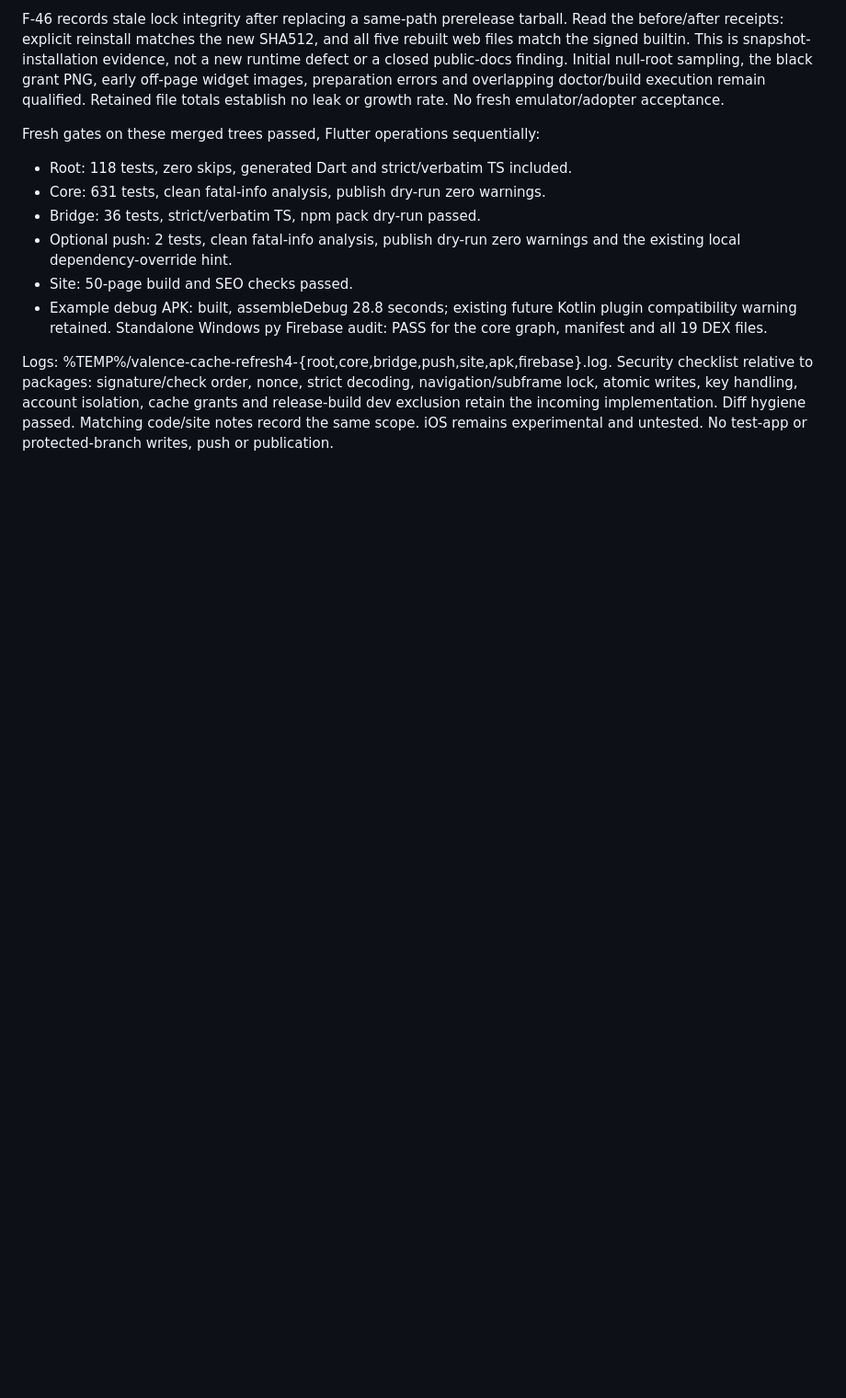
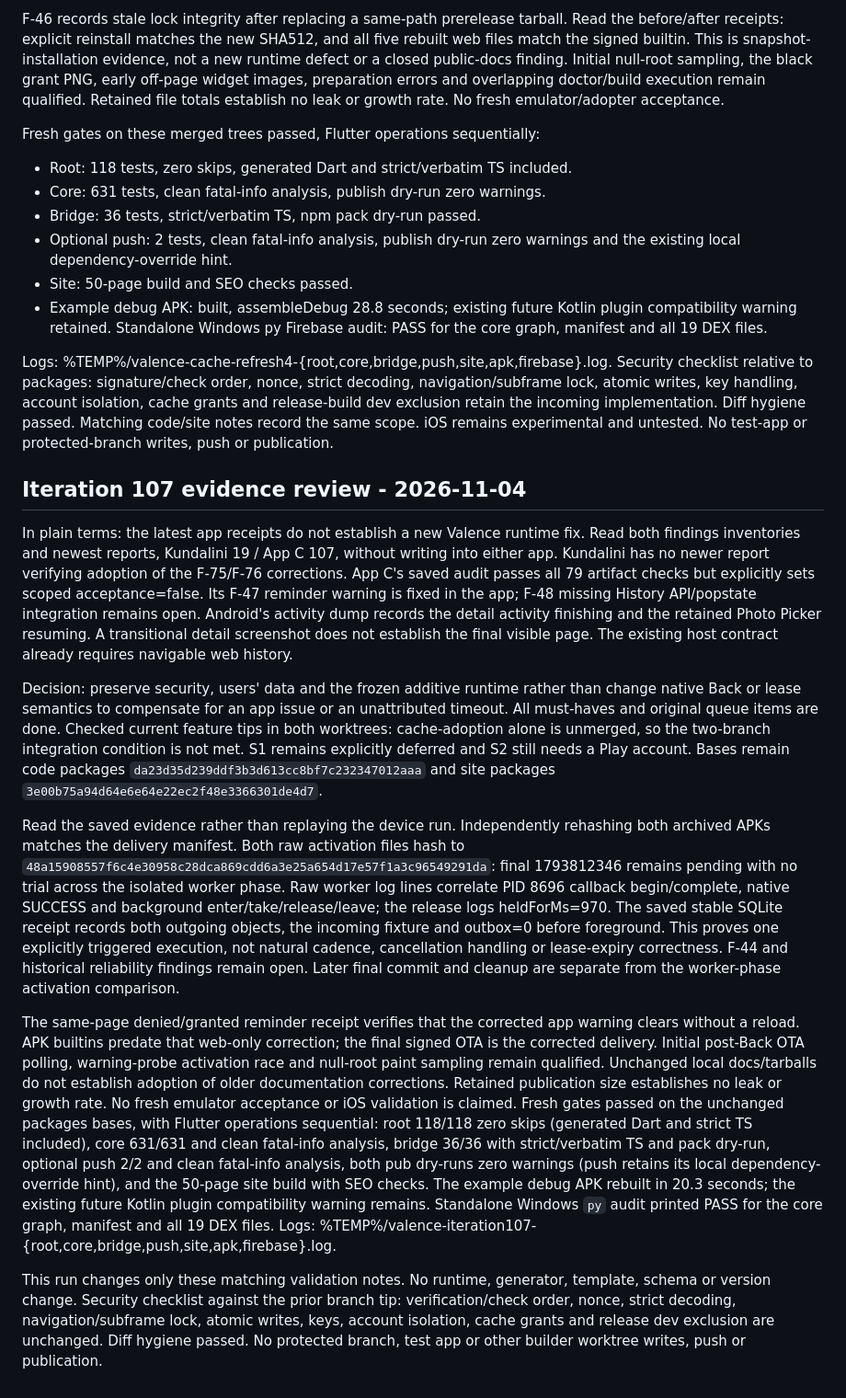
Before and after one commit to Bishal-Pahari/valence, a Markdown page: docs/cache-adoption.md, the part around the change. Shown at 92% size. Rendered like a GitHub page; blank space fills up the shorter version.

Commit message:
docs: record iteration 107 evidence and validation limits

```diff
--- a/docs/cache-adoption.md
+++ b/docs/cache-adoption.md
@@ -292,3 +292,60 @@ decoding, navigation/subframe lock, atomic writes, key handling, account isolati
 cache grants and release-build dev exclusion retain the incoming implementation.
 Diff hygiene passed. Matching code/site notes record the same scope. iOS remains
 experimental and untested. No test-app or protected-branch writes, push or publication.
+
+## Iteration 107 evidence review - 2026-11-04
+
+In plain terms: the latest app receipts do not establish a new Valence runtime
+fix. Read both findings inventories and newest reports, Kundalini 19 / App C 107,
+without writing into either app. Kundalini has no newer report verifying adoption
+of the F-75/F-76 corrections. App C's saved audit passes all 79 artifact checks
+but explicitly sets scoped acceptance=false. Its F-47 reminder warning is fixed
+in the app; F-48 missing History API/popstate integration remains open. Android's
+activity dump records the detail activity finishing and the retained Photo Picker
+resuming. A transitional detail screenshot does not establish the final visible
+page. The existing host contract already requires navigable web history.
+
+Decision: preserve security, users' data and the frozen additive runtime rather
+than change native Back or lease semantics to compensate for an app issue or an
+unattributed timeout. All must-haves and original queue items are done. Checked
+current feature tips in both worktrees: cache-adoption alone is unmerged, so the
+two-branch integration condition is not met. S1 remains explicitly deferred and
+S2 still needs a Play account. Bases remain code packages
+`da23d35d239ddf3b3d613cc8bf7c232347012aaa` and site packages
+`3e00b75a94d64e6e64e22ec2f48e3366301de4d7`.
+
+Read the saved evidence rather than replaying the device run. Independently
+rehashing both archived APKs matches the delivery manifest. Both raw activation
+files hash to `48a15908557f6c4e30958c28dca869cdd6a3e25a654d17e57f1a3c96549291da`:
+final 1793812346 remains pending with no trial across the isolated worker phase.
+Raw worker log lines correlate PID 8696 callback begin/complete, native SUCCESS
+and background enter/take/release/leave; the release logs heldForMs=970. The saved
+stable SQLite receipt records both outgoing objects, the incoming fixture and
+outbox=0 before foreground. This proves one explicitly triggered execution,
+not natural cadence, cancellation handling or lease-expiry correctness. F-44 and
+historical reliability findings remain open. Later final commit and cleanup are
+separate from the worker-phase activation comparison.
+
+The same-page denied/granted reminder receipt verifies that the corrected app
+warning clears without a reload. APK builtins predate that web-only correction;
+the final signed OTA is the corrected delivery. Initial post-Back OTA polling,
+warning-probe activation race and null-root paint sampling remain qualified.
+Unchanged local docs/tarballs do not establish adoption of older documentation
+corrections. Retained publication size establishes no leak or growth rate.
+No fresh emulator acceptance or iOS validation is claimed.
+Fresh gates passed on the unchanged packages bases, with Flutter operations
+sequential: root 118/118 zero skips (generated Dart and strict TS included), core
+631/631 and clean fatal-info analysis, bridge 36/36 with strict/verbatim TS and
+pack dry-run, optional push 2/2 and clean fatal-info analysis, both pub dry-runs
+zero warnings (push retains its local dependency-override hint), and the 50-page
+site build with SEO checks. The example debug APK rebuilt in 20.3 seconds;
+the existing future Kotlin plugin compatibility warning remains. Standalone
+Windows `py` audit printed PASS for the core graph, manifest and all 19 DEX files.
+Logs: %TEMP%/valence-iteration107-{root,core,bridge,push,site,apk,firebase}.log.
+
+This run changes only these matching validation notes. No runtime, generator,
+template, schema or version change. Security checklist against the prior branch
+tip: verification/check order, nonce, strict decoding, navigation/subframe lock,
+atomic writes, keys, account isolation, cache grants and release dev exclusion
+are unchanged. Diff hygiene passed. No protected branch, test app or other
+builder worktree writes, push or publication.
```
